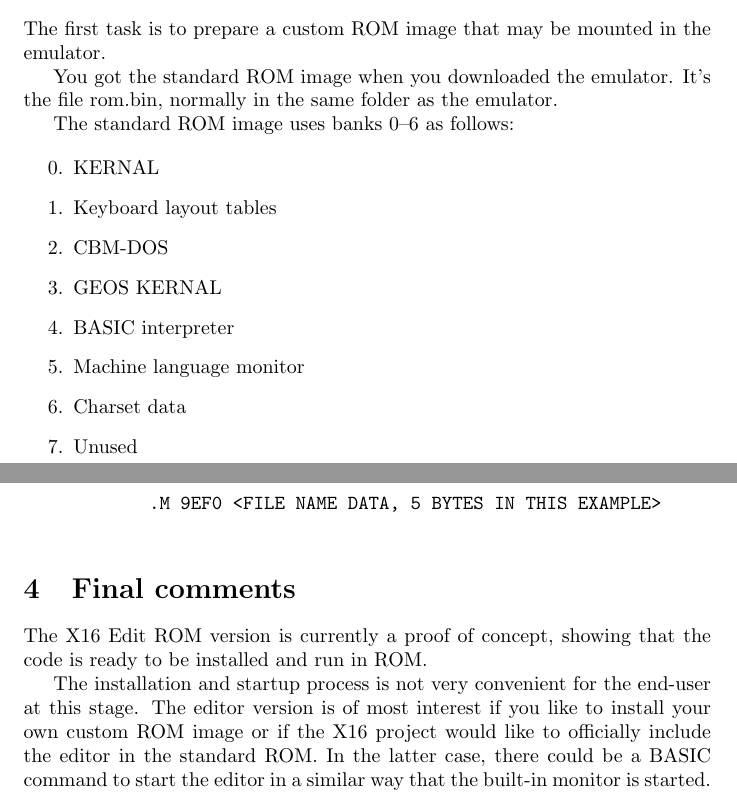
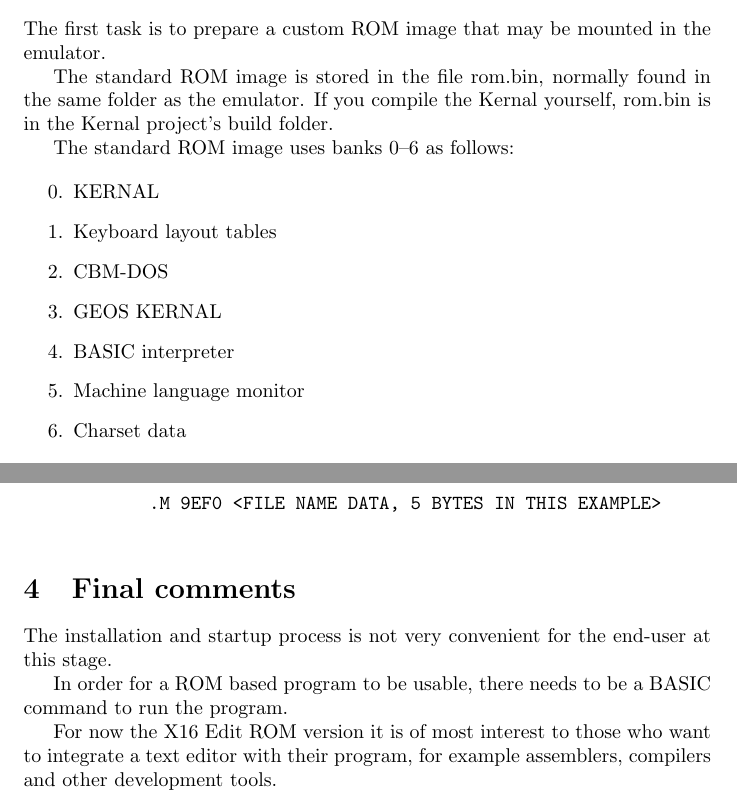
Before and after one commit to stefan-b-jakobsson/x16-edit, a LaTeX document (docs/romnotes.tex): two parts of pages 1 and 5 of 5, joined at a grey line, cut so that both start at the same text. Compiled offline with pdfLaTeX.

Commit message:
Updatet romnotes

```diff
--- a/docs/romnotes.tex
+++ b/docs/romnotes.tex
@@ -27,8 +27,8 @@
 
     The first task is to prepare a custom ROM image that may be mounted in the emulator.
 
-    You got the standard ROM image when you downloaded the emulator. It's the file
-    rom.bin, normally in the same folder as the emulator.
+    The standard ROM image is stored in the file rom.bin, normally found in the same folder as the emulator. If you compile the Kernal yourself,
+    rom.bin is in the Kernal project's build folder.
 
     The standard ROM image uses banks 0--6 as follows:
 
@@ -41,7 +41,6 @@
         \item BASIC interpreter
         \item Machine language monitor
         \item Charset data
-        \item Unused
     \end{enumerate}
 
     \noindent The most user-friendly option would be to distribute a complete custom ROM image with
@@ -222,11 +221,11 @@
 
 \section{Final comments}
 
-    The X16 Edit ROM version is currently a proof of concept, showing that the code is ready to be installed and run in ROM.
+    The installation and startup process is not very convenient for the end-user at this stage.
 
-    The installation and startup process is not very convenient for the end-user at this stage. The editor version is of most
-    interest if you like to install your own custom ROM image or if the X16 project would like to officially include the
-    editor in the standard ROM. In the latter case, there could be a BASIC command to start the editor in a similar way
-    that the built-in monitor is started.
+    In order for a ROM based program to be usable, there needs to be a BASIC command to run the program.
+
+    For now the X16 Edit ROM version it is of  most interest to those who want to integrate a text
+    editor with their program, for example assemblers, compilers and other development tools.
 
 \end{document}
```
Also changed, not shown: docs/romnotes.pdf, docs/romnotes.tex (8 more changed lines).
